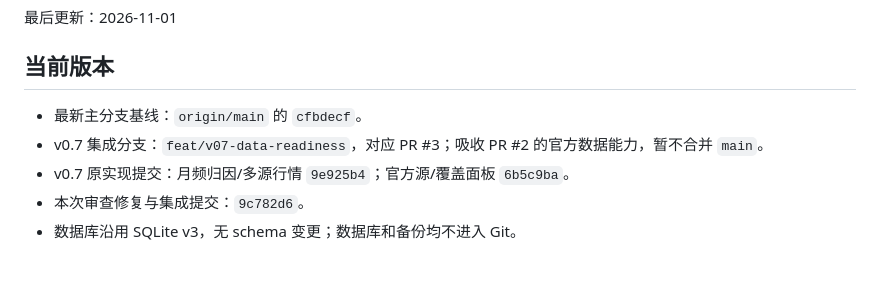
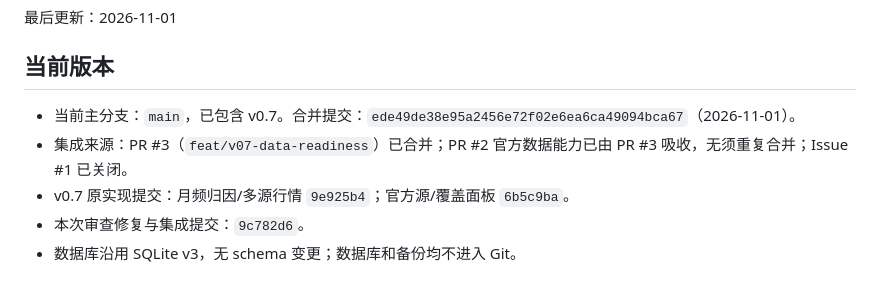
Before and after one commit to wuyhyh/ashare_valuation_dashboard, a Markdown page: docs/PROJECT_STATE.md, the part around the change. Drawn GitHub-style.

Commit message:
docs: record v0.7 merge on main

```diff
--- a/docs/PROJECT_STATE.md
+++ b/docs/PROJECT_STATE.md
@@ -3,8 +3,8 @@
 最后更新：2026-11-01
 
 ## 当前版本
-- 最新主分支基线：`origin/main` 的 `cfbdecf`。
-- v0.7 集成分支：`feat/v07-data-readiness`，对应 PR #3；吸收 PR #2 的官方数据能力，暂不合并 `main`。
+- 当前主分支：`main`，已包含 v0.7。合并提交：`ede49de38e95a2456e72f02e6ea6ca49094bca67`（2026-11-01）。
+- 集成来源：PR #3（`feat/v07-data-readiness`）已合并；PR #2 官方数据能力已由 PR #3 吸收，无须重复合并；Issue #1 已关闭。
 - v0.7 原实现提交：月频归因/多源行情 `9e925b4`；官方源/覆盖面板 `6b5c9ba`。
 - 本次审查修复与集成提交：`9c782d6`。
 - 数据库沿用 SQLite v3，无 schema 变更；数据库和备份均不进入 Git。
```
